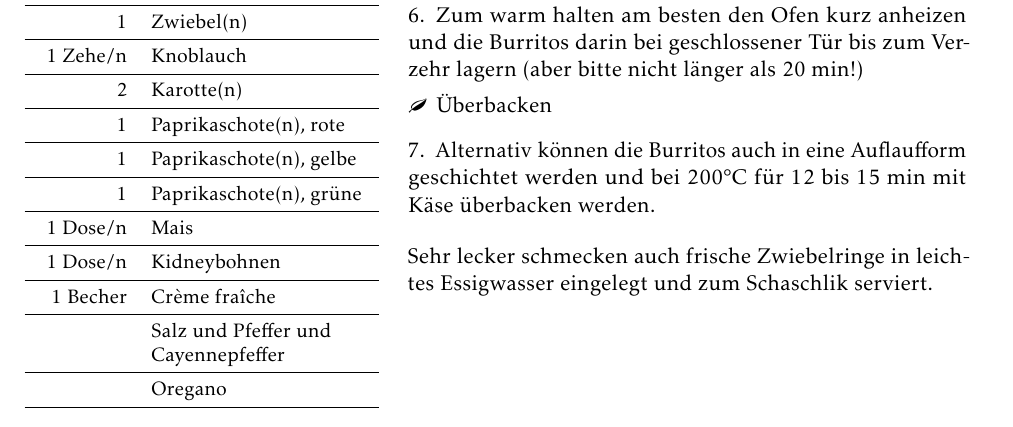
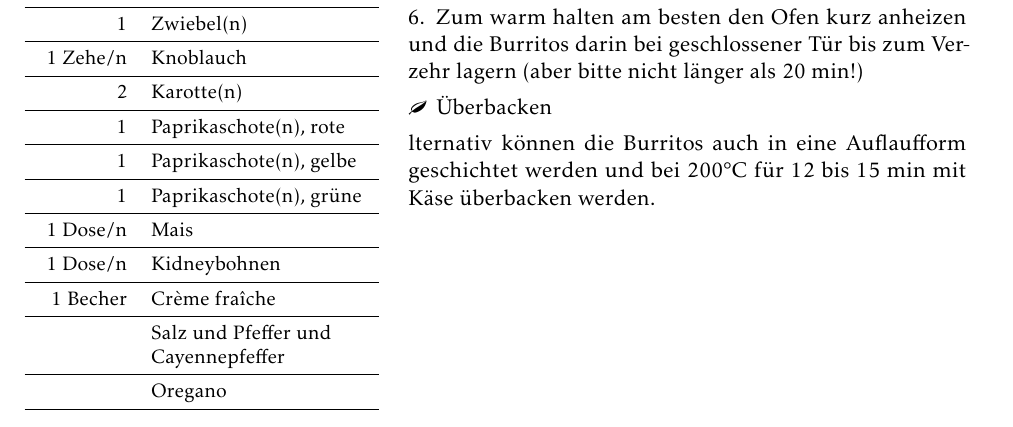
Before and after one commit to gr33nhub/Kochbuch, a LaTeX document (Mein_Kochbuch.tex, which reads Rezepte/Schnelle_Gemuese_Burritos.tex): part of page 23 of 33, cut so that both start at the same text. Compiled offline with pdfLaTeX; an older LaTeX class or package is replaced by its successor.

Commit message:
anpassungen

```diff
--- a/Rezepte/Schnelle_Gemuese_Burritos.tex
+++ b/Rezepte/Schnelle_Gemuese_Burritos.tex
@@ -48,10 +48,9 @@
 
     \leafNE\, Überbacken
 
-    \item Alternativ können die Burritos auch in eine Auflaufform geschichtet werden und bei 200°C für 12 bis 15 min mit Käse überbacken werden.
+    lternativ können die Burritos auch in eine Auflaufform geschichtet werden und bei 200°C für 12 bis 15 min mit Käse überbacken werden.
 
 \end{enumerate}
-Sehr lecker schmecken auch frische Zwiebelringe in leichtes Essigwasser eingelegt und zum Schaschlik serviert.
 \end{minipage}
 \vfill
 \decothreeright \, \textbf{Arbeitszeit:} ca. 20 Min. / \textbf{Schwierigkeitsgrad:} normal \decothreeleft \hfill Bewertung: \CIRCLE \CIRCLE \CIRCLE \CIRCLE \LEFTcircle
```
